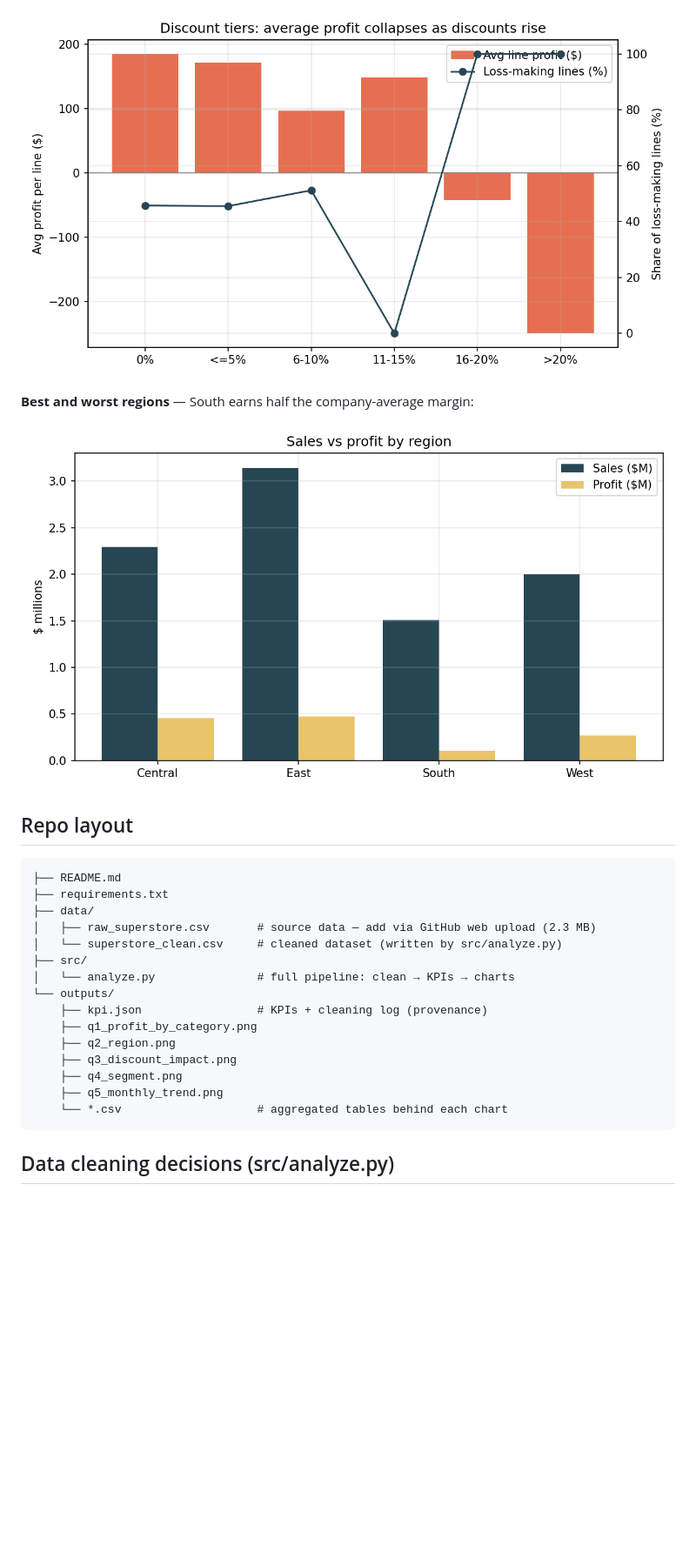
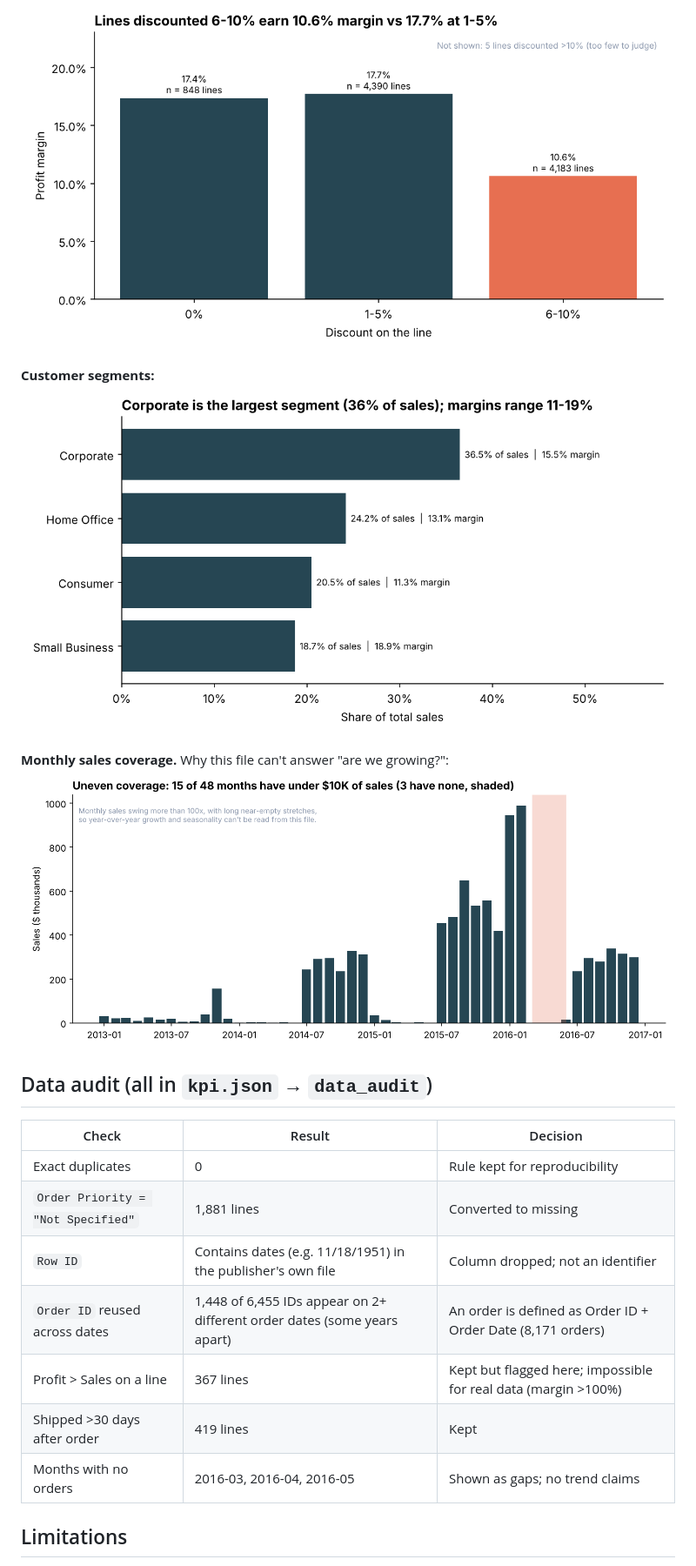
Before and after one commit to fritzbriones/superstore-sales-analysis, a Markdown page: README.md, the part around one of its changes. Shown at 87% size. Drawn GitHub-style; pictures changed too: q2_region.png, q3_discount_impact.png, q4_segment.png; blank space fills up the shorter version.

````diff
--- a/README.md
+++ b/README.md
@@ -34,28 +35,22 @@ Exploratory analysis of the classic Tableau *Sample Superstore* retail dataset
 ![](q3_discount_impact.png)
 
-**Best and worst regions** — South earns half the company-average margin:
+**Customer segments:**
+![](q4_segment.png)
 
-![](q2_region.png)
+**Monthly sales coverage.** Why this file can't answer "are we growing?":
+![](q5_monthly_trend.png)
 
-## Repo layout
+## Data audit (all in `kpi.json` → `data_audit`)
 
-```
-├── README.md
-├── requirements.txt
-├── data/
-│   ├── raw_superstore.csv       # source data — add via GitHub web upload (2.3 MB)
-│   └── superstore_clean.csv     # cleaned dataset (written by src/analyze.py)
-├── src/
-│   └── analyze.py               # full pipeline: clean → KPIs → charts
-└── outputs/
-    ├── kpi.json                 # KPIs + cleaning log (provenance)
-    ├── q1_profit_by_category.png
-    ├── q2_region.png
-    ├── q3_discount_impact.png
-    ├── q4_segment.png
-    ├── q5_monthly_trend.png
-    └── *.csv                    # aggregated tables behind each chart
-```
+| Check | Result | Decision |
+|---|---|---|
+| Exact duplicates | 0 | Rule kept for reproducibility |
+| `Order Priority = "Not Specified"` | 1,881 lines | Converted to missing |
+| `Row ID` | Contains dates (e.g. 11/18/1951) in the publisher's own file | Column dropped; not an identifier |
+| `Order ID` reused across dates | 1,448 of 6,455 IDs appear on 2+ different order dates (some years apart) | An order is defined as Order ID + Order Date (8,171 orders) |
+| Profit > Sales on a line | 367 lines | Kept but flagged here; impossible for real data (margin >100%) |
+| Shipped >30 days after order | 419 lines | Kept |
+| Months with no orders | 2016-03, 2016-04, 2016-05 | Shown as gaps; no trend claims |
 
-## Data cleaning decisions (src/analyze.py)
+## Limitations
 
````
Also changed, not shown: other parts of README.md (+44 -43 lines), q1_profit_by_category.png, 10 other files.
